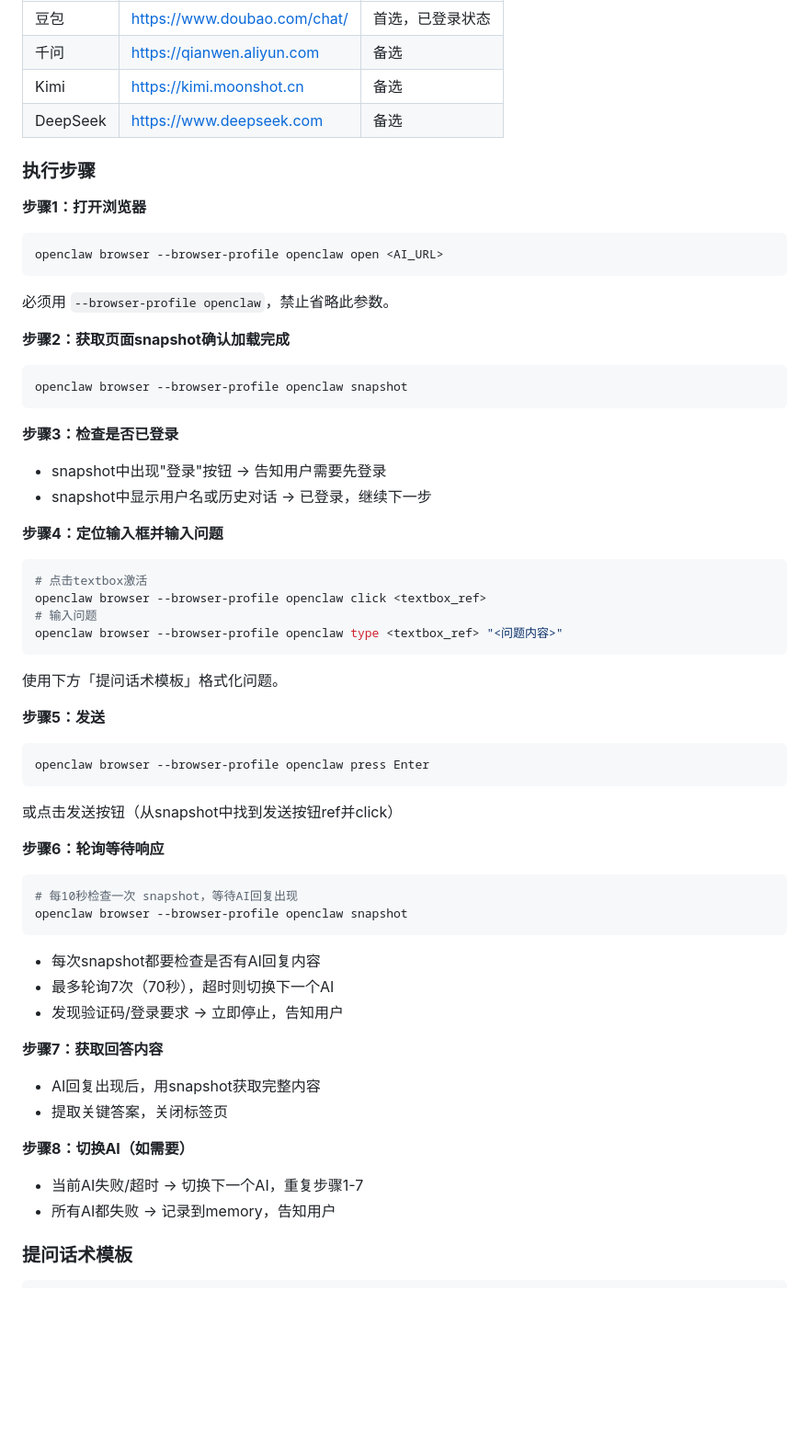
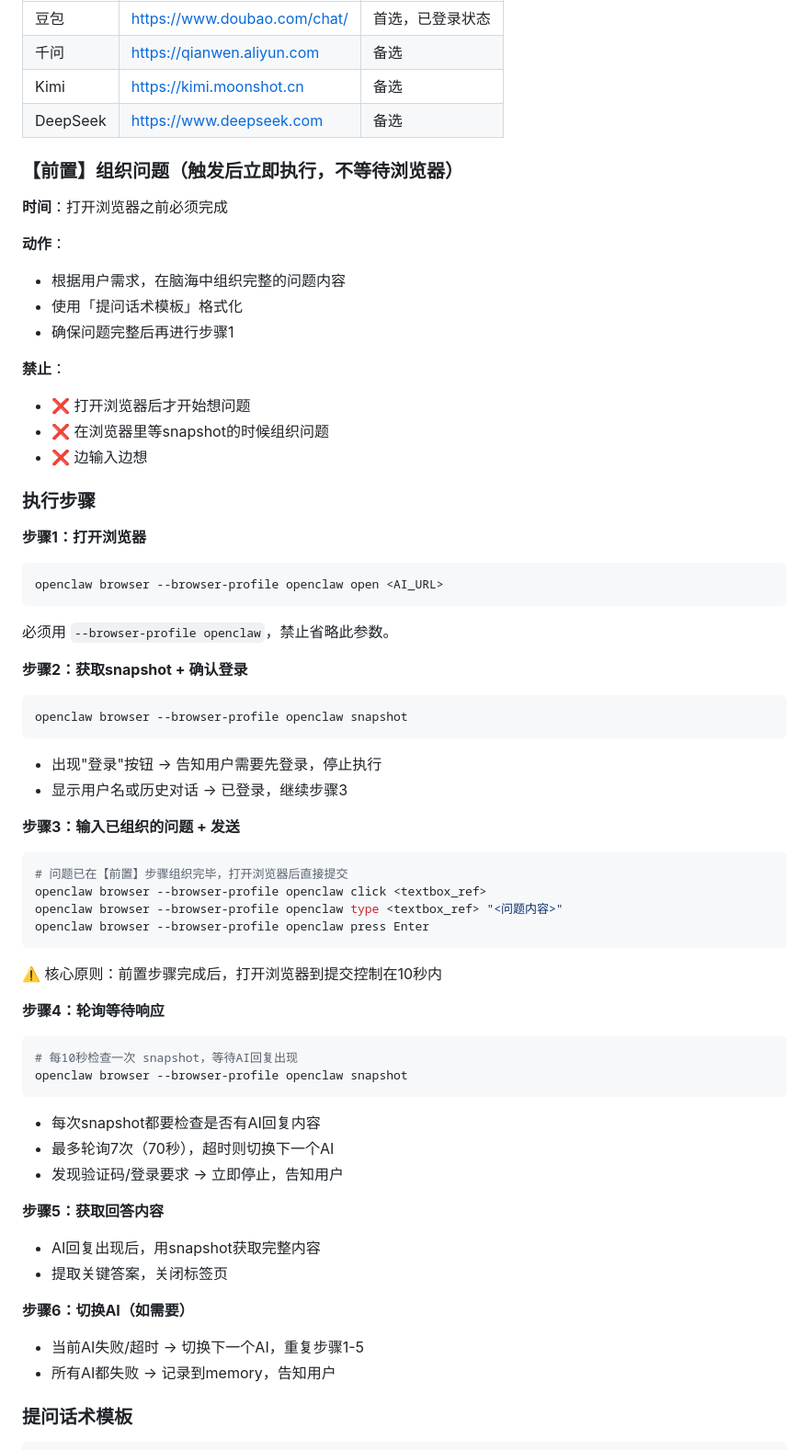
Before and after one commit to danielwang20150225-source/danieltest, a Markdown page: skills/ask-ai1.2/SKILL.md, the part around one of its changes. Shown at 92% size. Rendered like a GitHub page; blank space fills up the shorter version.

````diff
--- a/skills/ask-ai1.2/SKILL.md
+++ b/skills/ask-ai1.2/SKILL.md
@@ -75,6 +35,20 @@ description: |
 | Kimi | https://kimi.moonshot.cn | 备选 |
 | DeepSeek | https://www.deepseek.com | 备选 |
 
+### 【前置】组织问题（触发后立即执行，不等待浏览器）
+
+**时间**：打开浏览器之前必须完成
+
+**动作**：
+- 根据用户需求，在脑海中组织完整的问题内容
+- 使用「提问话术模板」格式化
+- 确保问题完整后再进行步骤1
+
+**禁止**：
+- ❌ 打开浏览器后才开始想问题
+- ❌ 在浏览器里等snapshot的时候组织问题
+- ❌ 边输入边想
+
 ### 执行步骤
 
 **步骤1：打开浏览器**
@@ -83,31 +57,23 @@ openclaw browser --browser-profile openclaw open <AI_URL>
 ```
 必须用 `--browser-profile openclaw`，禁止省略此参数。
 
-**步骤2：获取页面snapshot确认加载完成**
+**步骤2：获取snapshot + 确认登录**
 ```bash
 openclaw browser --browser-profile openclaw snapshot
 ```
+- 出现"登录"按钮 → 告知用户需要先登录，停止执行
+- 显示用户名或历史对话 → 已登录，继续步骤3
 
-**步骤3：检查是否已登录**
-- snapshot中出现"登录"按钮 → 告知用户需要先登录
-- snapshot中显示用户名或历史对话 → 已登录，继续下一步
-
-**步骤4：定位输入框并输入问题**
+**步骤3：输入已组织的问题 + 发送**
 ```bash
-# 点击textbox激活
+# 问题已在【前置】步骤组织完毕，打开浏览器后直接提交
 openclaw browser --browser-profile openclaw click <textbox_ref>
-# 输入问题
 openclaw browser --browser-profile openclaw type <textbox_ref> "<问题内容>"
-```
-使用下方「提问话术模板」格式化问题。
-
-**步骤5：发送**
-```bash
 openclaw browser --browser-profile openclaw press Enter
 ```
-或点击发送按钮（从snapshot中找到发送按钮ref并click）
+⚠️ 核心原则：前置步骤完成后，打开浏览器到提交控制在10秒内
 
-**步骤6：轮询等待响应**
+**步骤4：轮询等待响应**
 ```bash
 # 每10秒检查一次 snapshot，等待AI回复出现
 openclaw browser --browser-profile openclaw snapshot
@@ -116,12 +82,12 @@ openclaw browser --browser-profile openclaw snapshot
 - 最多轮询7次（70秒），超时则切换下一个AI
 - 发现验证码/登录要求 → 立即停止，告知用户
 
-**步骤7：获取回答内容**
+**步骤5：获取回答内容**
 - AI回复出现后，用snapshot获取完整内容
 - 提取关键答案，关闭标签页
 
-**步骤8：切换AI（如需要）**
-- 当前AI失败/超时 → 切换下一个AI，重复步骤1-7
+**步骤6：切换AI（如需要）**
+- 当前AI失败/超时 → 切换下一个AI，重复步骤1-5
 - 所有AI都失败 → 记录到memory，告知用户
 
 ### 提问话术模板
````
Also changed, not shown: other parts of skills/ask-ai1.2/SKILL.md (+10 -50 lines).
